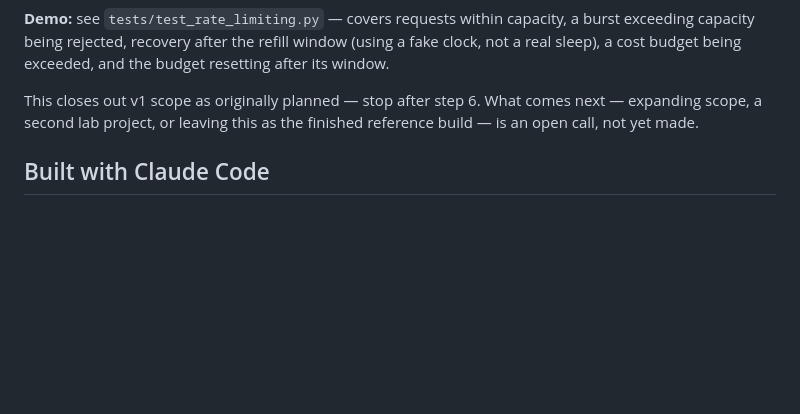
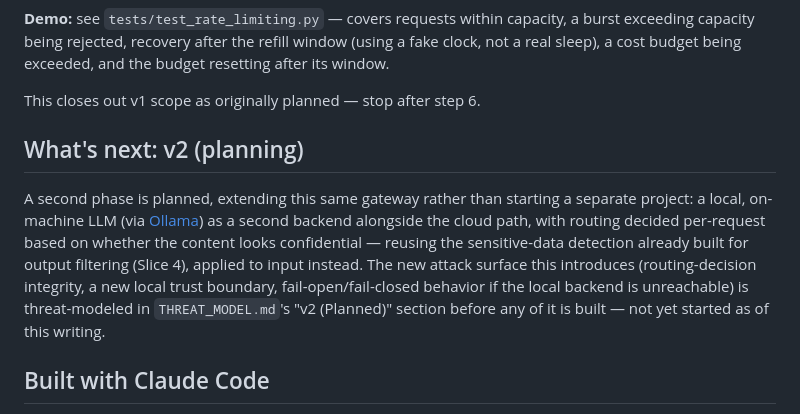
Before and after one commit to SecPen1/secure-llm-gateway, a Markdown page: README.md, the part around the change. Rendered like a GitHub page; blank space fills up the shorter version.

```diff
--- a/README.md
+++ b/README.md
@@ -145,7 +145,11 @@ Both are enforced with `429 Too Many Requests` and a `Retry-After` header. Every
 
 **Demo:** see `tests/test_rate_limiting.py` — covers requests within capacity, a burst exceeding capacity being rejected, recovery after the refill window (using a fake clock, not a real sleep), a cost budget being exceeded, and the budget resetting after its window.
 
-This closes out v1 scope as originally planned — stop after step 6. What comes next — expanding scope, a second lab project, or leaving this as the finished reference build — is an open call, not yet made.
+This closes out v1 scope as originally planned — stop after step 6.
+
+## What's next: v2 (planning)
+
+A second phase is planned, extending this same gateway rather than starting a separate project: a local, on-machine LLM (via [Ollama](https://ollama.com)) as a second backend alongside the cloud path, with routing decided per-request based on whether the content looks confidential — reusing the sensitive-data detection already built for output filtering (Slice 4), applied to input instead. The new attack surface this introduces (routing-decision integrity, a new local trust boundary, fail-open/fail-closed behavior if the local backend is unreachable) is threat-modeled in `THREAT_MODEL.md`'s "v2 (Planned)" section before any of it is built — not yet started as of this writing.
 
 ## Built with Claude Code
 
```
Also changed, not shown: THREAT_MODEL.md (+30 -0 lines).
